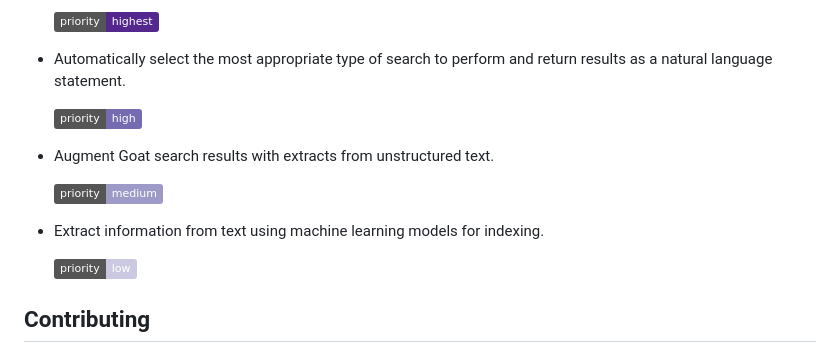
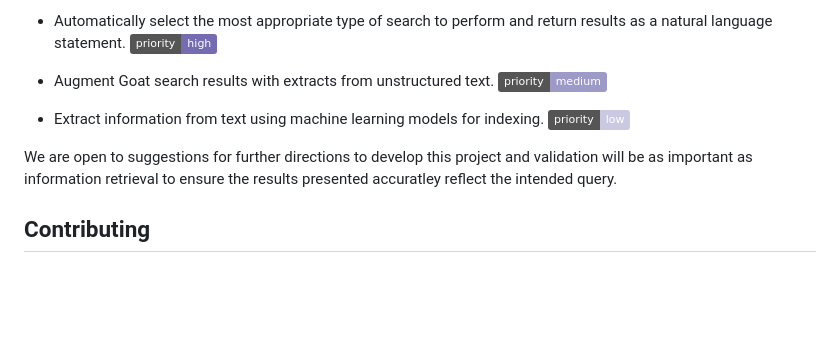
Before and after one commit to genomehubs/goat-nlp, a Markdown page: README.md, the part around the change printed below. Drawn GitHub-style; badges without logos; blank space fills up the shorter version.

```diff
--- a/README.md
+++ b/README.md
@@ -96,17 +96,11 @@ GoaT-NLP aims to extend the capabilities of GoaT to support natural language que
 
-  ![Static Badge](https://img.shields.io/badge/priority-highest-54278f)
+- Automatically select the most appropriate type of search to perform and return results as a natural language statement. ![Static Badge](https://img.shields.io/badge/priority-high-756bb1)
 
-- Automatically select the most appropriate type of search to perform and return results as a natural language statement.
+- Augment Goat search results with extracts from unstructured text. ![Static Badge](https://img.shields.io/badge/priority-medium-9e9ac8)
 
-  ![Static Badge](https://img.shields.io/badge/priority-high-756bb1)
+- Extract information from text using machine learning models for indexing. ![Static Badge](https://img.shields.io/badge/priority-low-cbc9e2)
 
-- Augment Goat search results with extracts from unstructured text.
-
-  ![Static Badge](https://img.shields.io/badge/priority-medium-9e9ac8)
-
-- Extract information from text using machine learning models for indexing.
-
-  ![Static Badge](https://img.shields.io/badge/priority-low-cbc9e2)
+We are open to suggestions for further directions to develop this project and validation will be as important as information retrieval to ensure the results presented accuratley reflect the intended query.
 
 ## Contributing
 
```
Also changed, not shown: other parts of README.md (+1 -1 lines).
